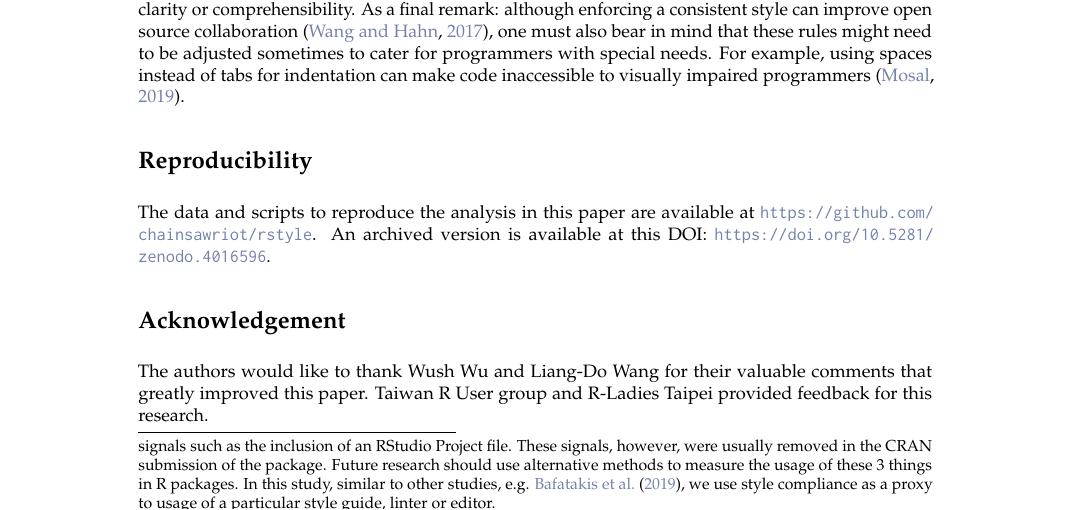
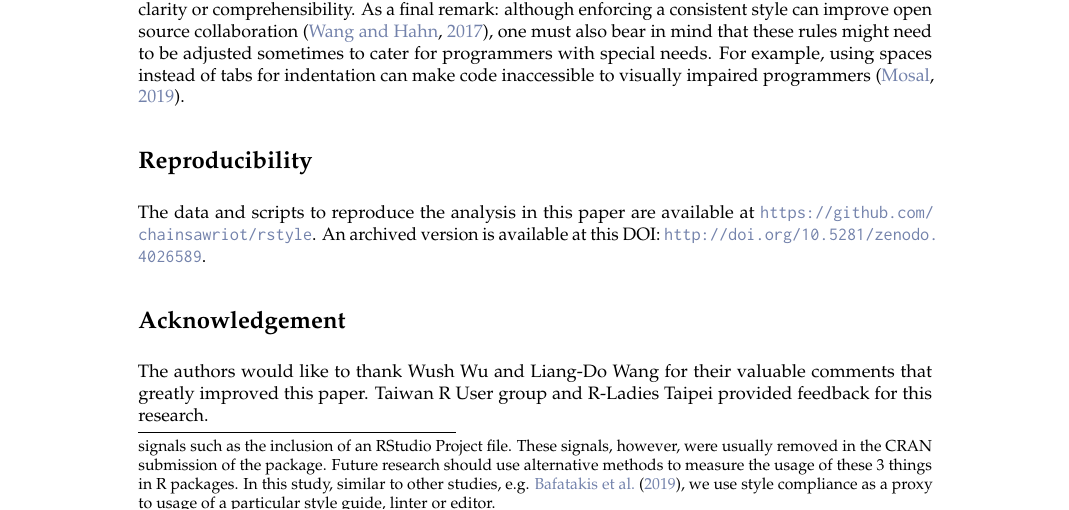
Before and after one commit to chainsawriot/rstyle, a LaTeX document (rjournal_submission/RJwrapper.tex, which reads rjournal_submission/yenetal.tex): part of page 12 of 14, cut so that both start at the same text. Compiled offline with pdfLaTeX.

Commit message:
Correct the DOI

```diff
--- a/rjournal_submission/yenetal.tex
+++ b/rjournal_submission/yenetal.tex
@@ -429,7 +429,7 @@ We must stress here that this \emph{consensus-based} style is only the most popu
 
 \section{Reproducibility}
 
-The data and scripts to reproduce the analysis in this paper are available at \url{https://github.com/chainsawriot/rstyle}. An archived version is available at this DOI: \url{https://doi.org/10.5281/zenodo.4016596}.
+The data and scripts to reproduce the analysis in this paper are available at \url{https://github.com/chainsawriot/rstyle}. An archived version is available at this DOI: \url{http://doi.org/10.5281/zenodo.4026589}.
 
 \section{Acknowledgement}
 
```
Also changed, not shown: rjournal_submission/RJwrapper.pdf, 1 other file.
